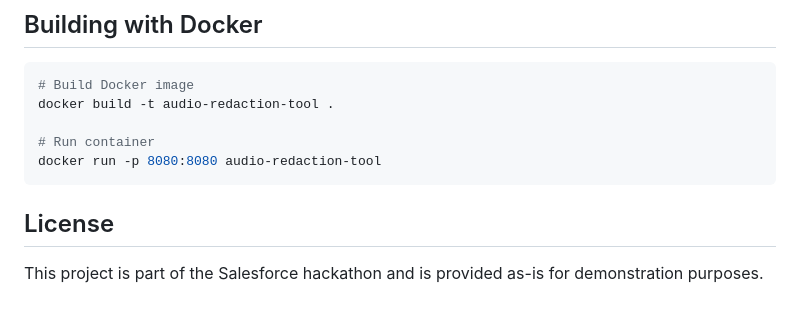
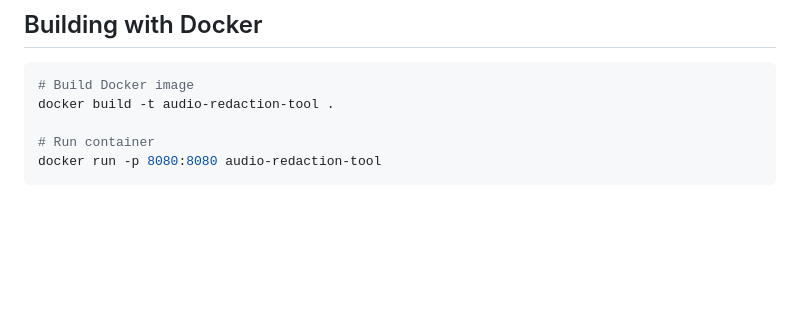
Before and after one commit to utpalsriv/AudioRedactTool, a Markdown page: README.md, the part around the change. GitHub-like rendering; blank space fills up the shorter version.

````diff
--- a/README.md
+++ b/README.md
@@ -172,7 +172,3 @@ docker build -t audio-redaction-tool .
 # Run container
 docker run -p 8080:8080 audio-redaction-tool
 ```
-
-## License
-
-This project is part of the Salesforce hackathon and is provided as-is for demonstration purposes.
````
